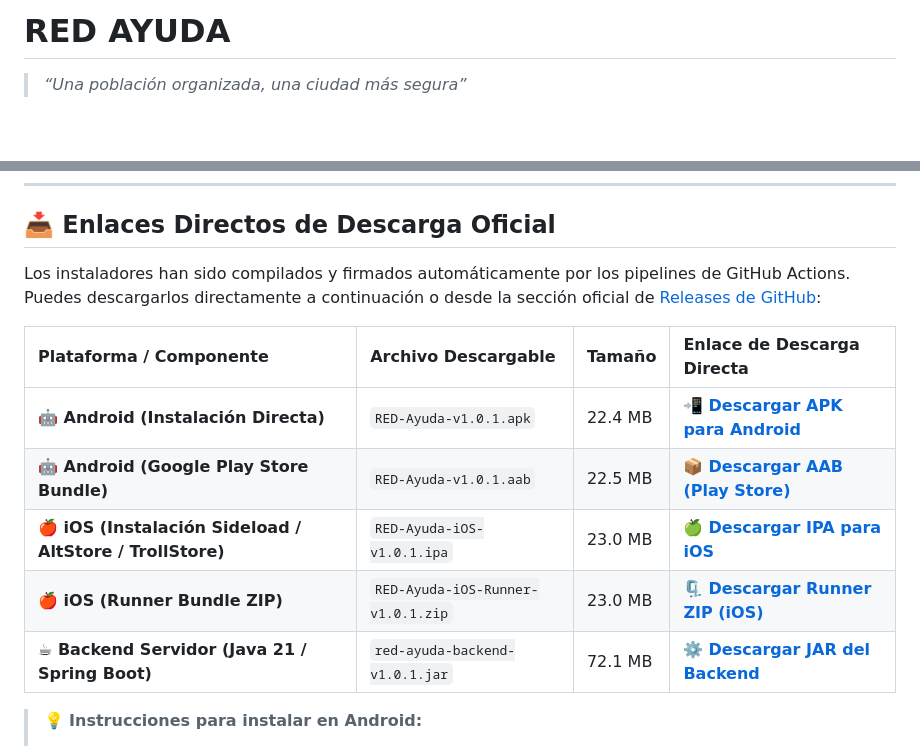
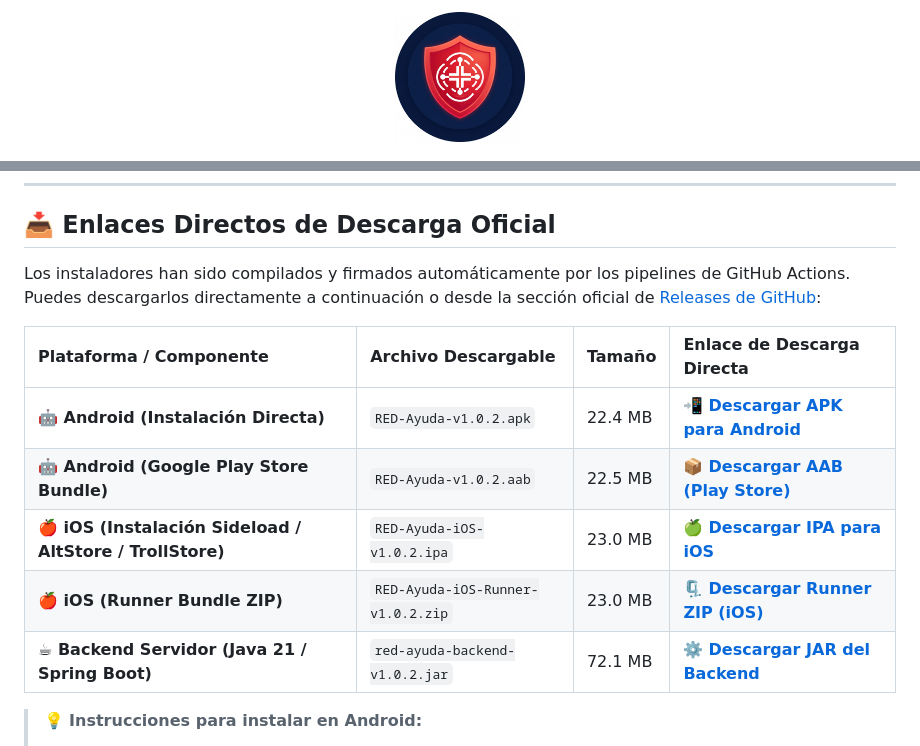
Before and after one commit to KinglotusPe/Red_Ayuda_Pontiemprende, a Markdown page: README.md, 2 parts joined by grey strips. GitHub-like rendering; pictures changed too: mobile/assets/images/logo.png (added); blank space fills up the shorter version.

Commit message:
feat: add official logo, instant exposition/demo mode, and dynamic server configuration

```diff
--- a/README.md
+++ b/README.md
@@ -1,3 +1,4 @@
-# RED AYUDA
-> *“Una población organizada, una ciudad más segura”*
+<p align="center">
+  <img src="mobile/assets/images/logo.png" alt="RED AYUDA Logo" width="130" style="border-radius: 50%; box-shadow: 0 0 20px rgba(225, 29, 72, 0.4);" />
+</p>
 
@@ -17,11 +23,11 @@ Los instaladores han sido compilados y firmados automáticamente por los pipelin
 
 | Plataforma / Componente | Archivo Descargable | Tamaño | Enlace de Descarga Directa |
 | :--- | :--- | :--- | :--- |
-| **🤖 Android (Instalación Directa)** | `RED-Ayuda-v1.0.1.apk` | 22.4 MB | [📲 **Descargar APK para Android**](https://github.com/KinglotusPe/Red_Ayuda_Pontiemprende/releases/download/v1.0.1/RED-Ayuda-v1.0.1.apk) |
-| **🤖 Android (Google Play Store Bundle)** | `RED-Ayuda-v1.0.1.aab` | 22.5 MB | [📦 **Descargar AAB (Play Store)**](https://github.com/KinglotusPe/Red_Ayuda_Pontiemprende/releases/download/v1.0.1/RED-Ayuda-v1.0.1.aab) |
-| **🍎 iOS (Instalación Sideload / AltStore / TrollStore)** | `RED-Ayuda-iOS-v1.0.1.ipa` | 23.0 MB | [🍏 **Descargar IPA para iOS**](https://github.com/KinglotusPe/Red_Ayuda_Pontiemprende/releases/download/v1.0.1/RED-Ayuda-iOS-v1.0.1.ipa) |
-| **🍎 iOS (Runner Bundle ZIP)** | `RED-Ayuda-iOS-Runner-v1.0.1.zip` | 23.0 MB | [🗜️ **Descargar Runner ZIP (iOS)**](https://github.com/KinglotusPe/Red_Ayuda_Pontiemprende/releases/download/v1.0.1/RED-Ayuda-iOS-Runner-v1.0.1.zip) |
-| **☕ Backend Servidor (Java 21 / Spring Boot)** | `red-ayuda-backend-v1.0.1.jar` | 72.1 MB | [⚙️ **Descargar JAR del Backend**](https://github.com/KinglotusPe/Red_Ayuda_Pontiemprende/releases/download/v1.0.1/red-ayuda-backend-v1.0.1.jar) |
+| **🤖 Android (Instalación Directa)** | `RED-Ayuda-v1.0.2.apk` | 22.4 MB | [📲 **Descargar APK para Android**](https://github.com/KinglotusPe/Red_Ayuda_Pontiemprende/releases/download/v1.0.2/RED-Ayuda-v1.0.2.apk) |
+| **🤖 Android (Google Play Store Bundle)** | `RED-Ayuda-v1.0.2.aab` | 22.5 MB | [📦 **Descargar AAB (Play Store)**](https://github.com/KinglotusPe/Red_Ayuda_Pontiemprende/releases/download/v1.0.2/RED-Ayuda-v1.0.2.aab) |
+| **🍎 iOS (Instalación Sideload / AltStore / TrollStore)** | `RED-Ayuda-iOS-v1.0.2.ipa` | 23.0 MB | [🍏 **Descargar IPA para iOS**](https://github.com/KinglotusPe/Red_Ayuda_Pontiemprende/releases/download/v1.0.2/RED-Ayuda-iOS-v1.0.2.ipa) |
+| **🍎 iOS (Runner Bundle ZIP)** | `RED-Ayuda-iOS-Runner-v1.0.2.zip` | 23.0 MB | [🗜️ **Descargar Runner ZIP (iOS)**](https://github.com/KinglotusPe/Red_Ayuda_Pontiemprende/releases/download/v1.0.2/RED-Ayuda-iOS-Runner-v1.0.2.zip) |
+| **☕ Backend Servidor (Java 21 / Spring Boot)** | `red-ayuda-backend-v1.0.2.jar` | 72.1 MB | [⚙️ **Descargar JAR del Backend**](https://github.com/KinglotusPe/Red_Ayuda_Pontiemprende/releases/download/v1.0.2/red-ayuda-backend-v1.0.2.jar) |
 
 > 💡 **Instrucciones para instalar en Android:**
 > 1. Descarga el archivo [`RED-Ayuda-v1.0.1.apk`](https://github.com/KinglotusPe/Red_Ayuda_Pontiemprende/releases/download/v1.0.1/RED-Ayuda-v1.0.1.apk) en tu teléfono.
```
Also changed, not shown: other parts of README.md (+11 -6 lines), 11 other files.
